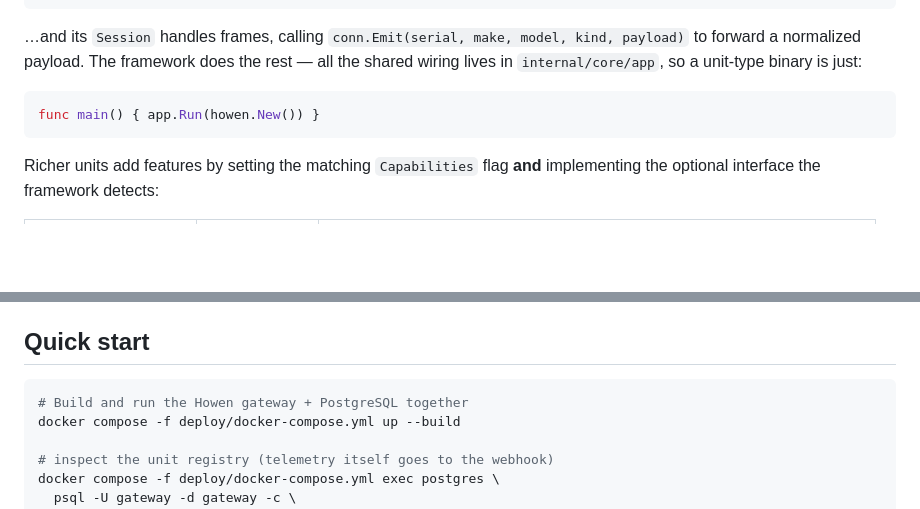
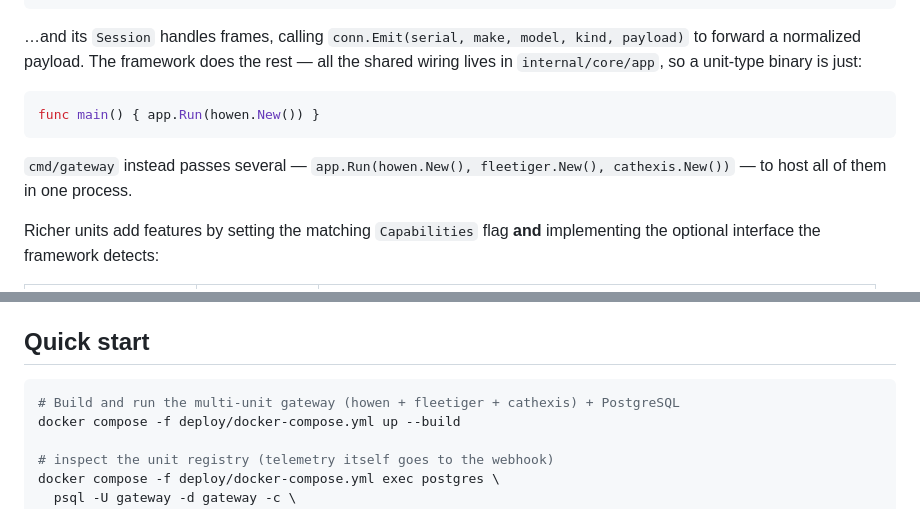
Before and after one commit to FlexoZA/go-gateway, a Markdown page: README.md, 2 parts joined by grey strips. Rendered like a GitHub page; blank space fills up the shorter version.

````diff
--- a/README.md
+++ b/README.md
@@ -207,6 +227,9 @@ shared wiring lives in `internal/core/app`, so a unit-type binary is just:
 func main() { app.Run(howen.New()) }
 ```
 
+`cmd/gateway` instead passes several — `app.Run(howen.New(), fleetiger.New(),
+cathexis.New())` — to host all of them in one process.
+
 Richer units add features by setting the matching `Capabilities` flag **and**
 implementing the optional interface the framework detects:
 
@@ -228,7 +251,7 @@ mappings in `commands.go`/`events.go`).
 ## Quick start
 
 ```bash
-# Build and run the Howen gateway + PostgreSQL together
+# Build and run the multi-unit gateway (howen + fleetiger + cathexis) + PostgreSQL
 docker compose -f deploy/docker-compose.yml up --build
 
 # inspect the unit registry (telemetry itself goes to the webhook)
````
Also changed, not shown: other parts of README.md (+41 -17 lines), docs/admin-panel.md (+1 -1 lines), docs/configuration.md (+22 -8 lines).
